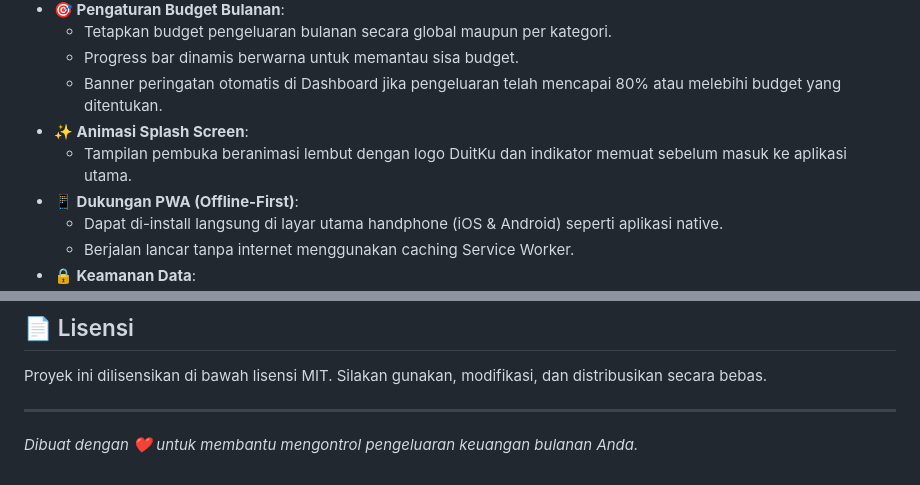
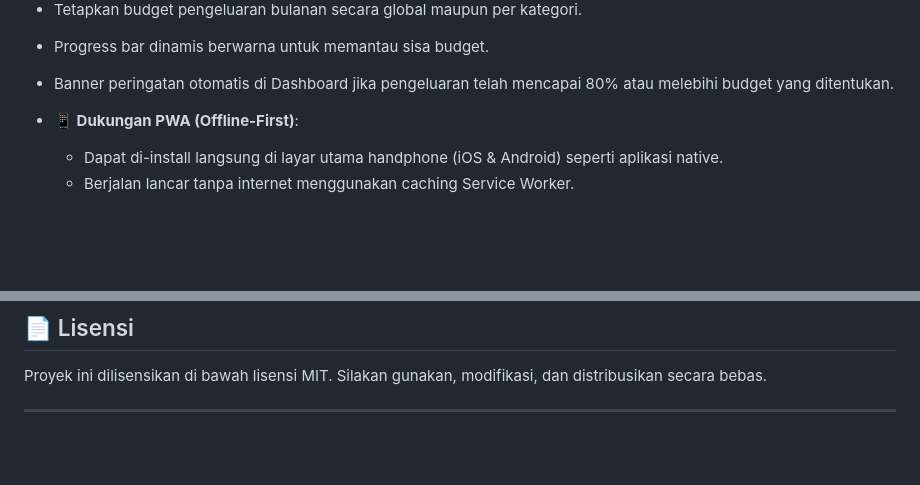
Before and after one commit to ArjuN00b/duitku, a Markdown page: README.md, 2 parts joined by grey strips. Drawn GitHub-style; blank space fills up the shorter version.

```diff
--- a/README.md
+++ b/README.md
@@ -24,8 +30,7 @@
   - Tetapkan budget pengeluaran bulanan secara global maupun per kategori.
   - Progress bar dinamis berwarna untuk memantau sisa budget.
   - Banner peringatan otomatis di Dashboard jika pengeluaran telah mencapai 80% atau melebihi budget yang ditentukan.
-- **✨ Animasi Splash Screen**:
-  - Tampilan pembuka beranimasi lembut dengan logo DuitKu dan indikator memuat sebelum masuk ke aplikasi utama.
+
 - **📱 Dukungan PWA (Offline-First)**:
   - Dapat di-install langsung di layar utama handphone (iOS & Android) seperti aplikasi native.
   - Berjalan lancar tanpa internet menggunakan caching Service Worker.
@@ -85,5 +90,3 @@ Anda tidak memerlukan server khusus (seperti Apache/XAMPP) jika hanya ingin memb
 Proyek ini dilisensikan di bawah lisensi MIT. Silakan gunakan, modifikasi, dan distribusikan secara bebas.
 
 ---
-
-*Dibuat dengan ❤️ untuk membantu mengontrol pengeluaran keuangan bulanan Anda.*
```
Also changed, not shown: other parts of README.md (+6 -0 lines).
